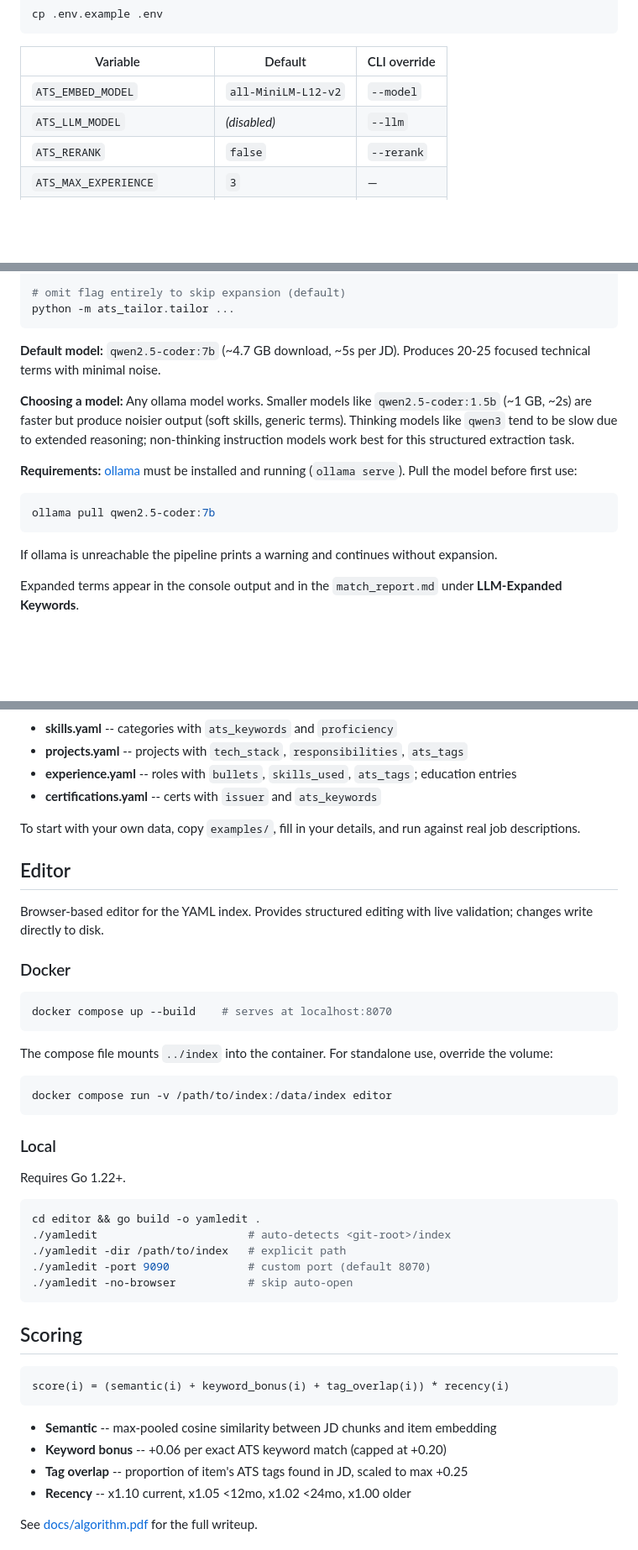
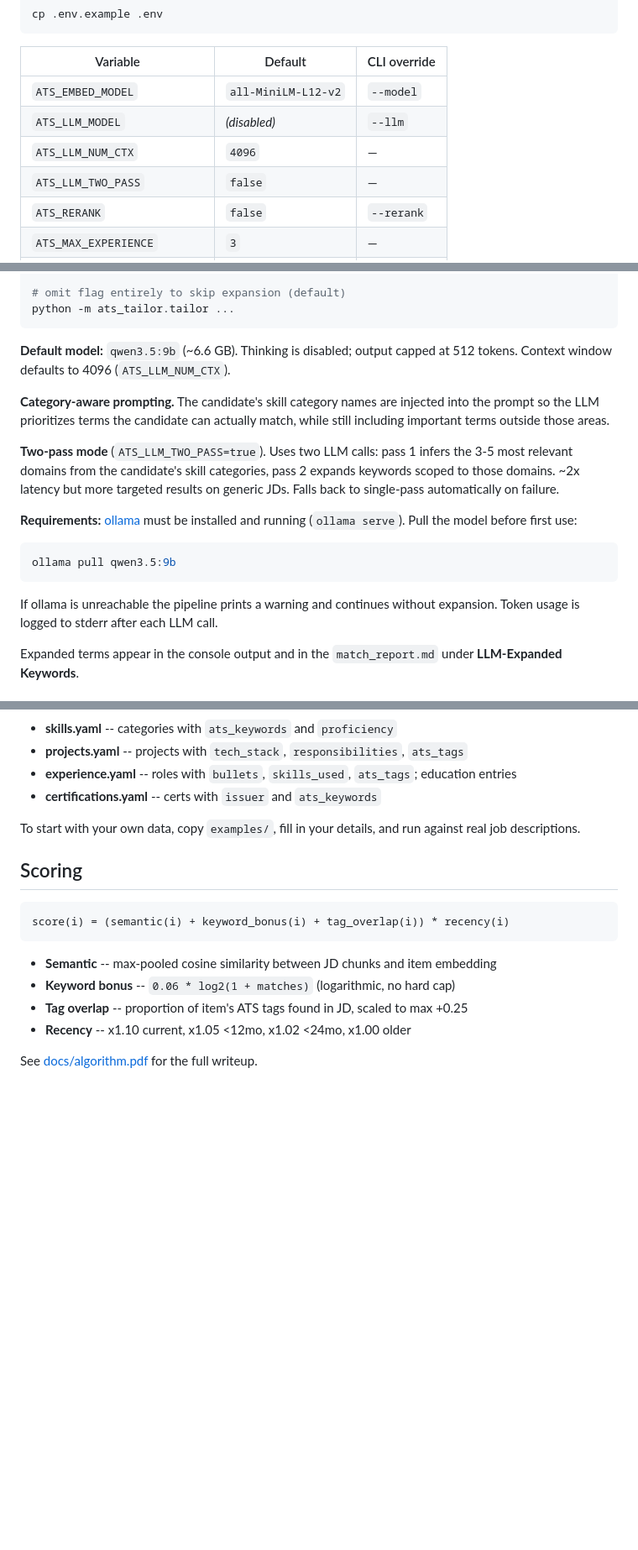
Before and after one commit to hoshinoht/ats-tailor, a Markdown page: README.md, 3 parts joined by grey strips. Shown at 84% size. Rendered like a GitHub page; blank space fills up the shorter version.

Commit message:
update README: add LLM config options, remove editor section

````diff
--- a/README.md
+++ b/README.md
@@ -44,6 +44,8 @@ cp .env.example .env
 |----------|---------|--------------|
 | `ATS_EMBED_MODEL` | `all-MiniLM-L12-v2` | `--model` |
 | `ATS_LLM_MODEL` | *(disabled)* | `--llm` |
+| `ATS_LLM_NUM_CTX` | `4096` | — |
+| `ATS_LLM_TWO_PASS` | `false` | — |
 | `ATS_RERANK` | `false` | `--rerank` |
 | `ATS_MAX_EXPERIENCE` | `3` | — |
 | `ATS_MAX_PROJECTS` | `4` | — |
@@ -71,17 +73,19 @@ python -m ats_tailor.tailor --llm qwen2.5-coder:1.5b ...
 python -m ats_tailor.tailor ...
 ```
 
-**Default model:** `qwen2.5-coder:7b` (~4.7 GB download, ~5s per JD). Produces 20-25 focused technical terms with minimal noise.
+**Default model:** `qwen3.5:9b` (~6.6 GB). Thinking is disabled; output capped at 512 tokens. Context window defaults to 4096 (`ATS_LLM_NUM_CTX`).
 
-**Choosing a model:** Any ollama model works. Smaller models like `qwen2.5-coder:1.5b` (~1 GB, ~2s) are faster but produce noisier output (soft skills, generic terms). Thinking models like `qwen3` tend to be slow due to extended reasoning; non-thinking instruction models work best for this structured extraction task.
+**Category-aware prompting.** The candidate's skill category names are injected into the prompt so the LLM prioritizes terms the candidate can actually match, while still including important terms outside those areas.
+
+**Two-pass mode** (`ATS_LLM_TWO_PASS=true`). Uses two LLM calls: pass 1 infers the 3-5 most relevant domains from the candidate's skill categories, pass 2 expands keywords scoped to those domains. ~2x latency but more targeted results on generic JDs. Falls back to single-pass automatically on failure.
 
 **Requirements:** [ollama](https://ollama.com) must be installed and running (`ollama serve`). Pull the model before first use:
 
 ```bash
-ollama pull qwen2.5-coder:7b
+ollama pull qwen3.5:9b
 ```
 
-If ollama is unreachable the pipeline prints a warning and continues without expansion.
+If ollama is unreachable the pipeline prints a warning and continues without expansion. Token usage is logged to stderr after each LLM call.
 
 Expanded terms appear in the console output and in the `match_report.md` under **LLM-Expanded Keywords**.
 
@@ -105,34 +109,6 @@ See `examples/index/` for the expected YAML structure:
 
 To start with your own data, copy `examples/`, fill in your details, and run against real job descriptions.
 
-## Editor
-
-Browser-based editor for the YAML index. Provides structured editing with live validation; changes write directly to disk.
-
-### Docker
-
-```bash
-docker compose up --build    # serves at localhost:8070
-```
-
-The compose file mounts `../index` into the container. For standalone use, override the volume:
-
-```bash
-docker compose run -v /path/to/index:/data/index editor
-```
-
-### Local
-
-Requires Go 1.22+.
-
-```bash
-cd editor && go build -o yamledit .
-./yamledit                       # auto-detects <git-root>/index
-./yamledit -dir /path/to/index   # explicit path
-./yamledit -port 9090            # custom port (default 8070)
-./yamledit -no-browser           # skip auto-open
-```
-
 ## Scoring
 
 ```
@@ -140,7 +116,7 @@ score(i) = (semantic(i) + keyword_bonus(i) + tag_overlap(i)) * recency(i)
 ```
 
 - **Semantic** -- max-pooled cosine similarity between JD chunks and item embedding
-- **Keyword bonus** -- +0.06 per exact ATS keyword match (capped at +0.20)
+- **Keyword bonus** -- `0.06 * log2(1 + matches)` (logarithmic, no hard cap)
 - **Tag overlap** -- proportion of item's ATS tags found in JD, scaled to max +0.25
 - **Recency** -- x1.10 current, x1.05 <12mo, x1.02 <24mo, x1.00 older
 
````
